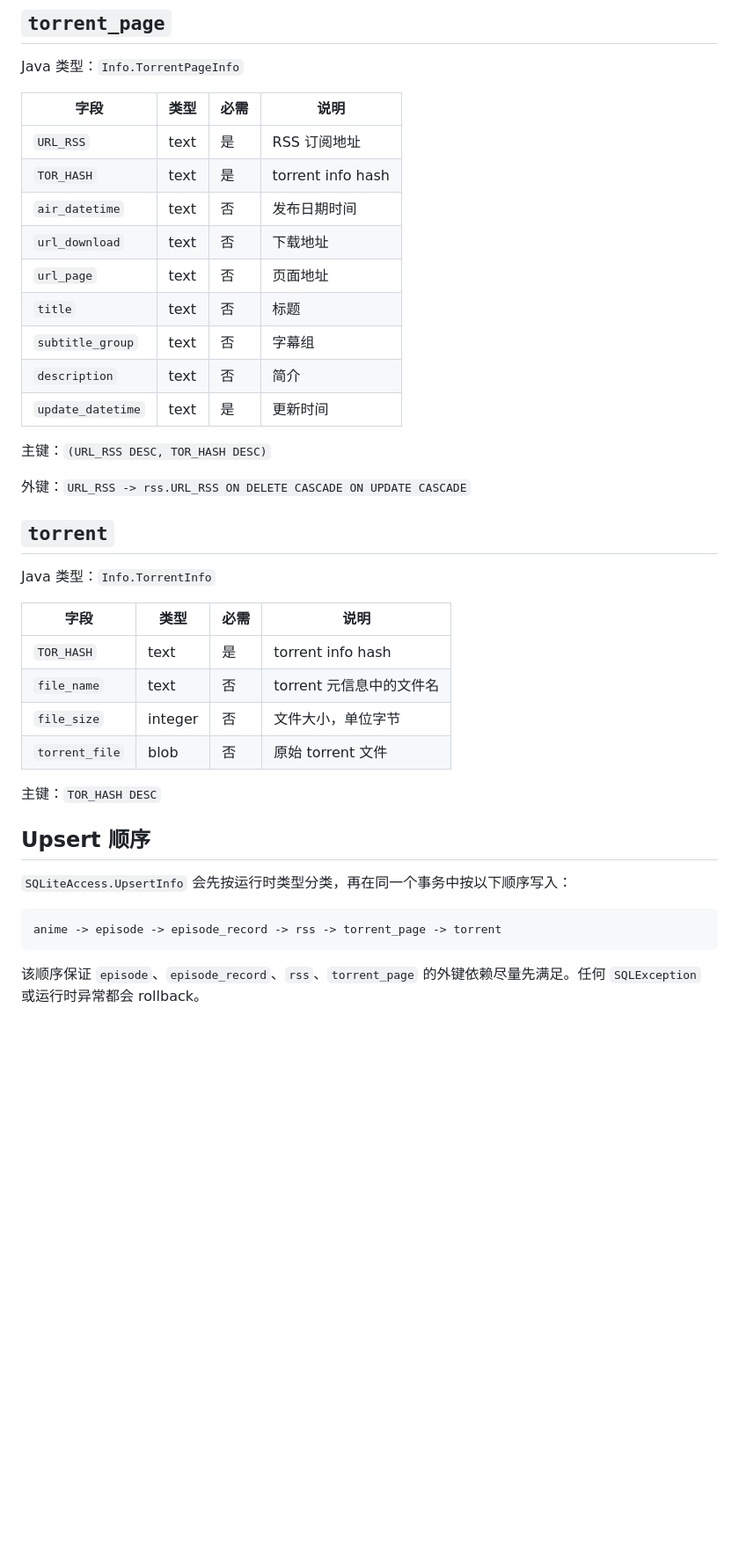
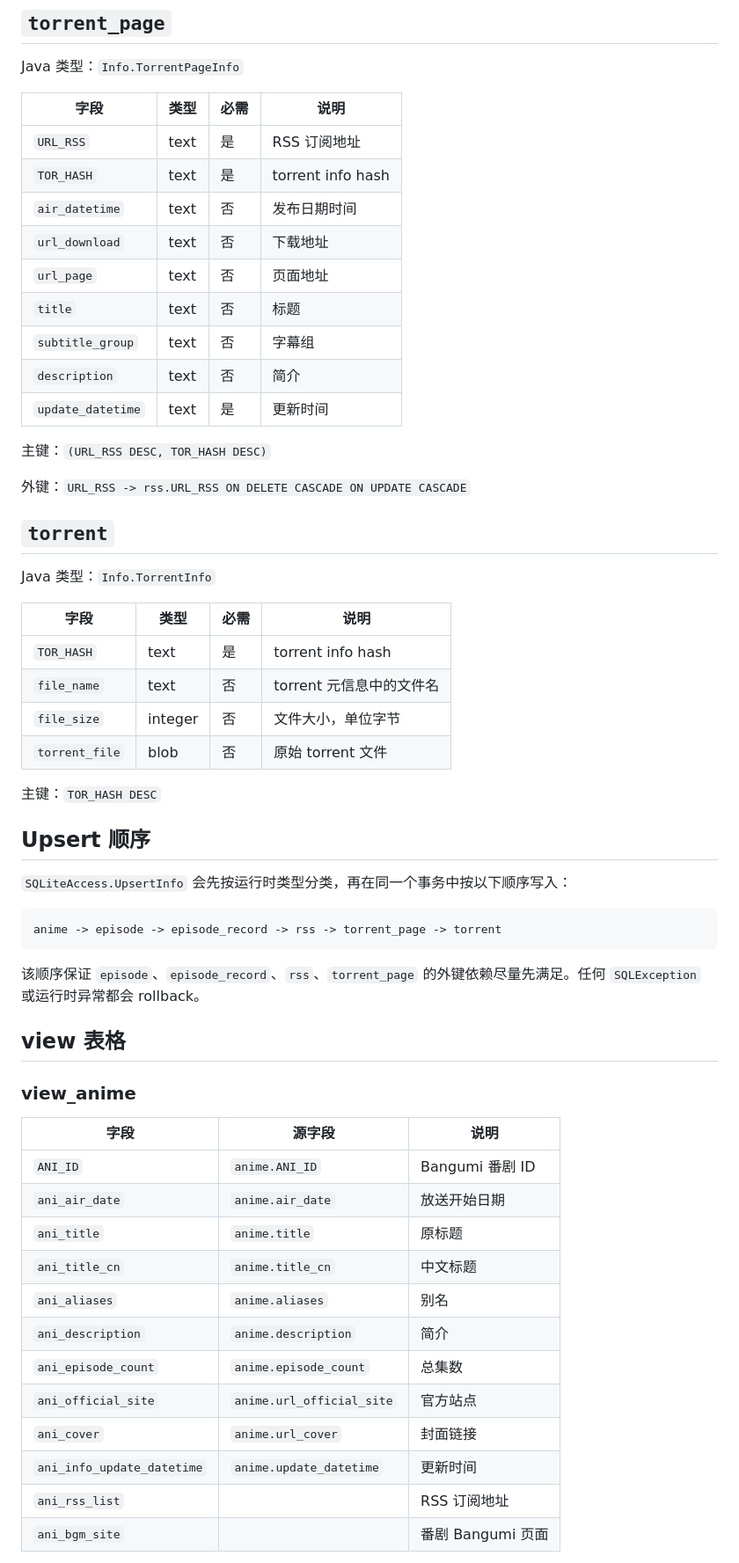
Before and after one commit to Kuuhaku31/kumigumi, a Markdown page: doc/schema.md, the part around one of its changes. Shown at 88% size. Drawn GitHub-style; blank space fills up the shorter version.

````diff
--- a/doc/schema.md
+++ b/doc/schema.md
@@ -101,17 +101,17 @@ Java 类型：`Info.RSSInfo`
 
 Java 类型：`Info.TorrentPageInfo`
 
-| 字段 | 类型 | 必需 | 说明 |
-| --- | --- | --- | --- |
-| `URL_RSS` | text | 是 | RSS 订阅地址 |
-| `TOR_HASH` | text | 是 | torrent info hash |
-| `air_datetime` | text | 否 | 发布日期时间 |
-| `url_download` | text | 否 | 下载地址 |
-| `url_page` | text | 否 | 页面地址 |
-| `title` | text | 否 | 标题 |
-| `subtitle_group` | text | 否 | 字幕组 |
-| `description` | text | 否 | 简介 |
-| `update_datetime` | text | 是 | 更新时间 |
+| 字段              | 类型 | 必需 | 说明              |
+| ----------------- | ---- | ---- | ----------------- |
+| `URL_RSS`         | text | 是   | RSS 订阅地址      |
+| `TOR_HASH`        | text | 是   | torrent info hash |
+| `air_datetime`    | text | 否   | 发布日期时间      |
+| `url_download`    | text | 否   | 下载地址          |
+| `url_page`        | text | 否   | 页面地址          |
+| `title`           | text | 否   | 标题              |
+| `subtitle_group`  | text | 否   | 字幕组            |
+| `description`     | text | 否   | 简介              |
+| `update_datetime` | text | 是   | 更新时间          |
 
 主键：`(URL_RSS DESC, TOR_HASH DESC)`
 
@@ -121,12 +121,12 @@ Java 类型：`Info.TorrentPageInfo`
 
 Java 类型：`Info.TorrentInfo`
 
-| 字段 | 类型 | 必需 | 说明 |
-| --- | --- | --- | --- |
-| `TOR_HASH` | text | 是 | torrent info hash |
-| `file_name` | text | 否 | torrent 元信息中的文件名 |
-| `file_size` | integer | 否 | 文件大小，单位字节 |
-| `torrent_file` | blob | 否 | 原始 torrent 文件 |
+| 字段           | 类型    | 必需 | 说明                     |
+| -------------- | ------- | ---- | ------------------------ |
+| `TOR_HASH`     | text    | 是   | torrent info hash        |
+| `file_name`    | text    | 否   | torrent 元信息中的文件名 |
+| `file_size`    | integer | 否   | 文件大小，单位字节       |
+| `torrent_file` | blob    | 否   | 原始 torrent 文件        |
 
 主键：`TOR_HASH DESC`
 
@@ -139,3 +139,23 @@ anime -> episode -> episode_record -> rss -> torrent_page -> torrent
 ```
 
 该顺序保证 `episode`、`episode_record`、`rss`、`torrent_page` 的外键依赖尽量先满足。任何 `SQLException` 或运行时异常都会 rollback。
+
+## view 表格
+
+### view_anime
+
+| 字段                       | 源字段                    | 说明              |
+| -------------------------- | ------------------------- | ----------------- |
+| `ANI_ID`                   | `anime.ANI_ID`            | Bangumi 番剧 ID   |
+| `ani_air_date`             | `anime.air_date`          | 放送开始日期      |
+| `ani_title`                | `anime.title`             | 原标题            |
+| `ani_title_cn`             | `anime.title_cn`          | 中文标题          |
+| `ani_aliases`              | `anime.aliases`           | 别名              |
+| `ani_description`          | `anime.description`       | 简介              |
+| `ani_episode_count`        | `anime.episode_count`     | 总集数            |
+| `ani_official_site`        | `anime.url_official_site` | 官方站点          |
+| `ani_cover`                | `anime.url_cover`         | 封面链接          |
+| `ani_info_update_datetime` | `anime.update_datetime`   | 更新时间          |
+| `ani_rss_list`             |                           | RSS 订阅地址      |
+| `ani_bgm_site`             |                           | 番剧 Bangumi 页面 |
+
````
Also changed, not shown: other parts of doc/schema.md (+71 -34 lines).
